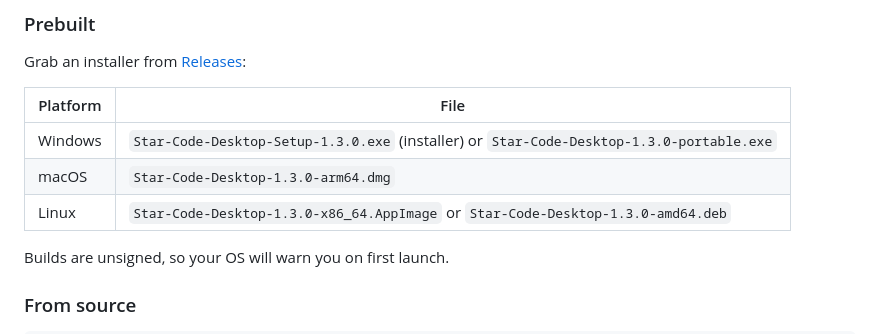
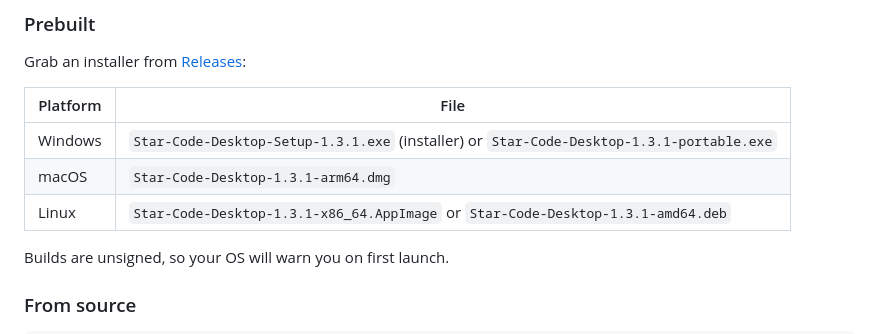
Before and after one commit to Star-Code-Prod/Star-Code, a Markdown page: README.md, the part around the change. Rendered like a GitHub page.

Commit message:
Point the install table at the 1.3.1 artifacts

```diff
--- a/README.md
+++ b/README.md
@@ -58,9 +58,9 @@ Grab an installer from [Releases](https://github.com/Star-Code-Prod/Star-Code/re
 
 | Platform | File |
 |---|---|
-| Windows | `Star-Code-Desktop-Setup-1.3.0.exe` (installer) or `Star-Code-Desktop-1.3.0-portable.exe` |
-| macOS | `Star-Code-Desktop-1.3.0-arm64.dmg` |
-| Linux | `Star-Code-Desktop-1.3.0-x86_64.AppImage` or `Star-Code-Desktop-1.3.0-amd64.deb` |
+| Windows | `Star-Code-Desktop-Setup-1.3.1.exe` (installer) or `Star-Code-Desktop-1.3.1-portable.exe` |
+| macOS | `Star-Code-Desktop-1.3.1-arm64.dmg` |
+| Linux | `Star-Code-Desktop-1.3.1-x86_64.AppImage` or `Star-Code-Desktop-1.3.1-amd64.deb` |
 
 Builds are unsigned, so your OS will warn you on first launch.
 
```
